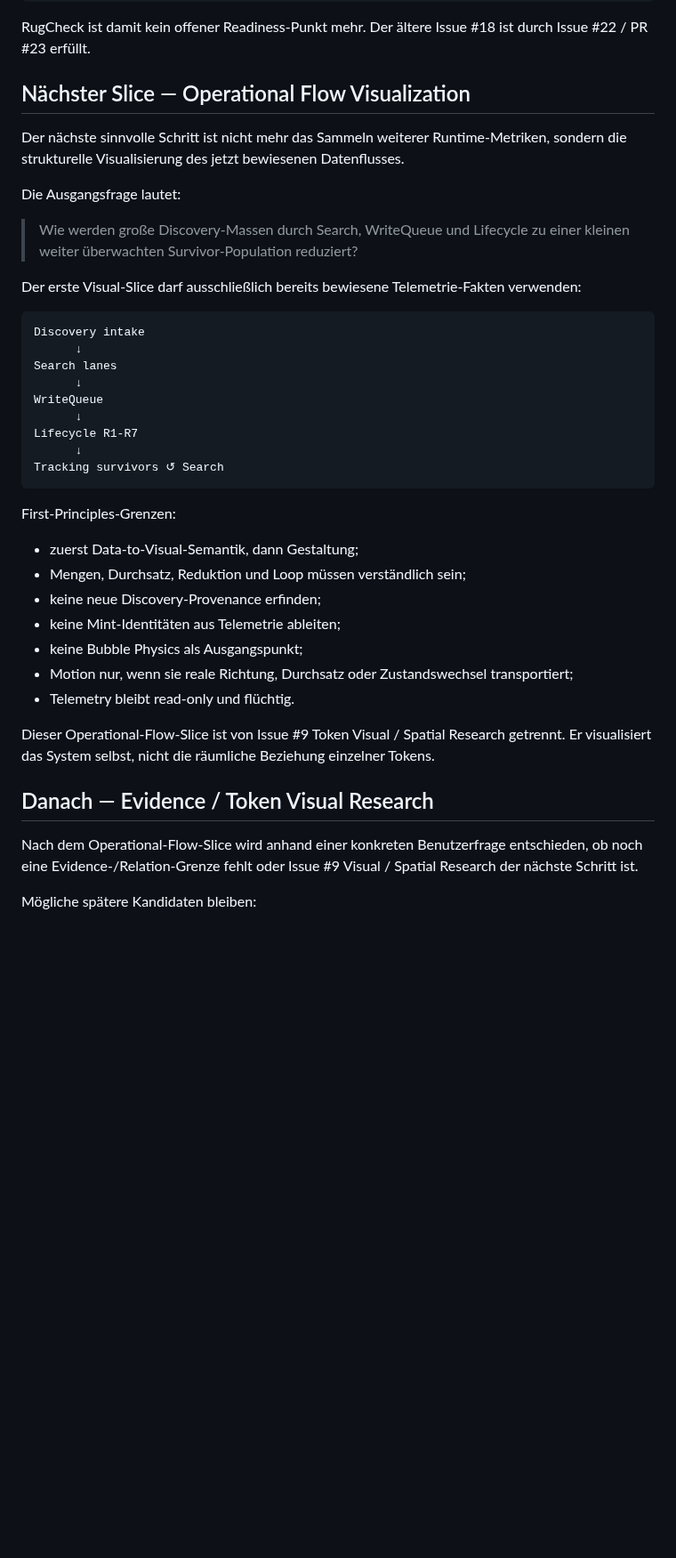
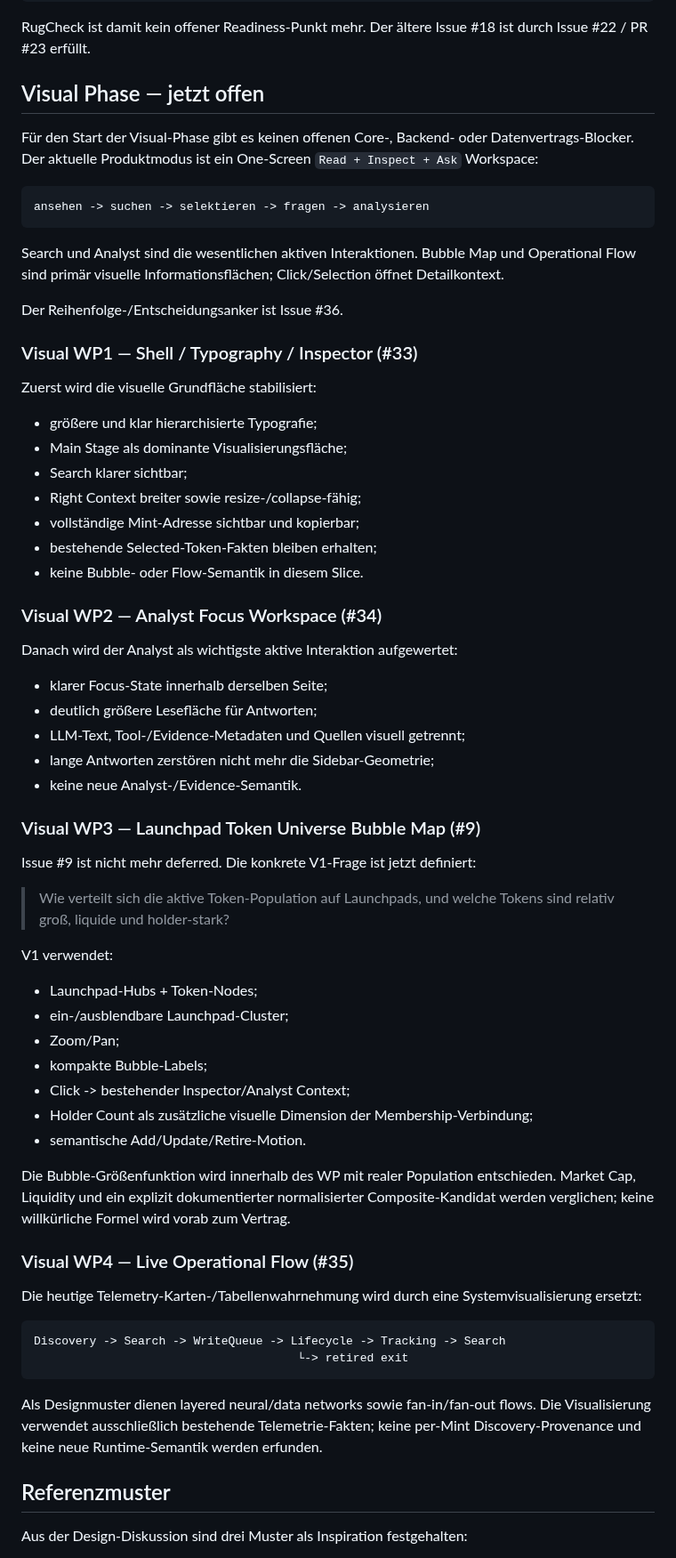
Before and after one commit to 0bLad20x/solana-token-observatory, a Markdown page: docs/MILESTONES.md, the part around one of its changes. Shown at 89% size. Rendered like a GitHub page; blank space fills up the shorter version.

Commit message:
Document ordered Observatory visual work packages

````diff
--- a/docs/MILESTONES.md
+++ b/docs/MILESTONES.md
@@ -86,42 +87,70 @@ STRONG = mistral-large-latest
 
 RugCheck ist damit kein offener Readiness-Punkt mehr. Der ältere Issue #18 ist durch Issue #22 / PR #23 erfüllt.
 
-## Nächster Slice — Operational Flow Visualization
+## Visual Phase — jetzt offen
 
-Der nächste sinnvolle Schritt ist nicht mehr das Sammeln weiterer Runtime-Metriken, sondern die strukturelle Visualisierung des jetzt bewiesenen Datenflusses.
-
-Die Ausgangsfrage lautet:
-
-> Wie werden große Discovery-Massen durch Search, WriteQueue und Lifecycle zu einer kleinen weiter überwachten Survivor-Population reduziert?
-
-Der erste Visual-Slice darf ausschließlich bereits bewiesene Telemetrie-Fakten verwenden:
+Für den Start der Visual-Phase gibt es keinen offenen Core-, Backend- oder Datenvertrags-Blocker. Der aktuelle Produktmodus ist ein One-Screen `Read + Inspect + Ask` Workspace:
 
 ```text
-Discovery intake
-      ↓
-Search lanes
-      ↓
-WriteQueue
-      ↓
-Lifecycle R1-R7
-      ↓
-Tracking survivors ↺ Search
+ansehen -> suchen -> selektieren -> fragen -> analysieren
 ```
 
-First-Principles-Grenzen:
+Search und Analyst sind die wesentlichen aktiven Interaktionen. Bubble Map und Operational Flow sind primär visuelle Informationsflächen; Click/Selection öffnet Detailkontext.
 
-- zuerst Data-to-Visual-Semantik, dann Gestaltung;
-- Mengen, Durchsatz, Reduktion und Loop müssen verständlich sein;
-- keine neue Discovery-Provenance erfinden;
-- keine Mint-Identitäten aus Telemetrie ableiten;
-- keine Bubble Physics als Ausgangspunkt;
-- Motion nur, wenn sie reale Richtung, Durchsatz oder Zustandswechsel transportiert;
-- Telemetry bleibt read-only und flüchtig.
+Der Reihenfolge-/Entscheidungsanker ist Issue #36.
 
-Dieser Operational-Flow-Slice ist von Issue #9 Token Visual / Spatial Research getrennt. Er visualisiert das System selbst, nicht die räumliche Beziehung einzelner Tokens.
+### Visual WP1 — Shell / Typography / Inspector (#33)
 
-## Danach — Evidence / Token Visual Research
+Zuerst wird die visuelle Grundfläche stabilisiert:
 
-Nach dem Operational-Flow-Slice wird anhand einer konkreten Benutzerfrage entschieden, ob noch eine Evidence-/Relation-Grenze fehlt oder Issue #9 Visual / Spatial Research der nächste Schritt ist.
+- größere und klar hierarchisierte Typografie;
+- Main Stage als dominante Visualisierungsfläche;
+- Search klarer sichtbar;
+- Right Context breiter sowie resize-/collapse-fähig;
+- vollständige Mint-Adresse sichtbar und kopierbar;
+- bestehende Selected-Token-Fakten bleiben erhalten;
+- keine Bubble- oder Flow-Semantik in diesem Slice.
 
-Mögliche spätere Kandidaten bleiben:
+### Visual WP2 — Analyst Focus Workspace (#34)
+
+Danach wird der Analyst als wichtigste aktive Interaktion aufgewertet:
+
+- klarer Focus-State innerhalb derselben Seite;
+- deutlich größere Lesefläche für Antworten;
+- LLM-Text, Tool-/Evidence-Metadaten und Quellen visuell getrennt;
+- lange Antworten zerstören nicht mehr die Sidebar-Geometrie;
+- keine neue Analyst-/Evidence-Semantik.
+
+### Visual WP3 — Launchpad Token Universe Bubble Map (#9)
+
+Issue #9 ist nicht mehr deferred. Die konkrete V1-Frage ist jetzt definiert:
+
+> Wie verteilt sich die aktive Token-Population auf Launchpads, und welche Tokens sind relativ groß, liquide und holder-stark?
+
+V1 verwendet:
+
+- Launchpad-Hubs + Token-Nodes;
+- ein-/ausblendbare Launchpad-Cluster;
+- Zoom/Pan;
+- kompakte Bubble-Labels;
+- Click -> bestehender Inspector/Analyst Context;
+- Holder Count als zusätzliche visuelle Dimension der Membership-Verbindung;
+- semantische Add/Update/Retire-Motion.
+
+Die Bubble-Größenfunktion wird innerhalb des WP mit realer Population entschieden. Market Cap, Liquidity und ein explizit dokumentierter normalisierter Composite-Kandidat werden verglichen; keine willkürliche Formel wird vorab zum Vertrag.
+
+### Visual WP4 — Live Operational Flow (#35)
+
+Die heutige Telemetry-Karten-/Tabellenwahrnehmung wird durch eine Systemvisualisierung ersetzt:
+
+```text
+Discovery -> Search -> WriteQueue -> Lifecycle -> Tracking -> Search
+                                      └-> retired exit
+```
+
+Als Designmuster dienen layered neural/data networks sowie fan-in/fan-out flows. Die Visualisierung verwendet ausschließlich bestehende Telemetrie-Fakten; keine per-Mint Discovery-Provenance und keine neue Runtime-Semantik werden erfunden.
+
+## Referenzmuster
+
+Aus der Design-Diskussion sind drei Muster als Inspiration festgehalten:
+
````
Also changed, not shown: other parts of docs/MILESTONES.md (+26 -18 lines).
